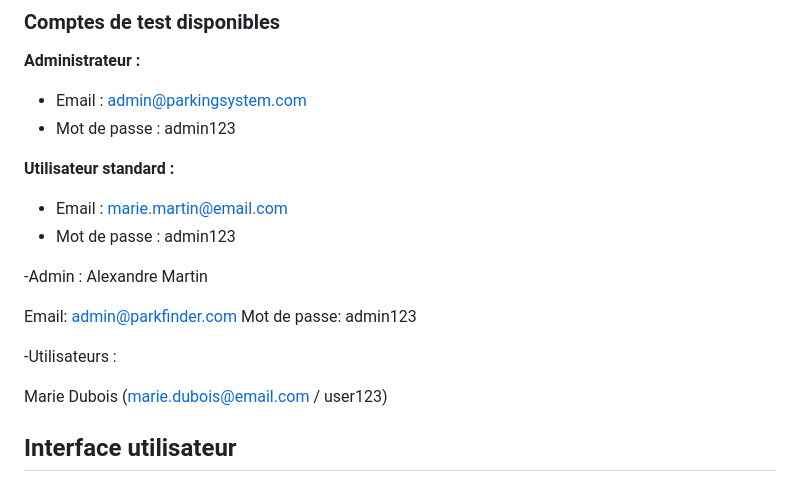
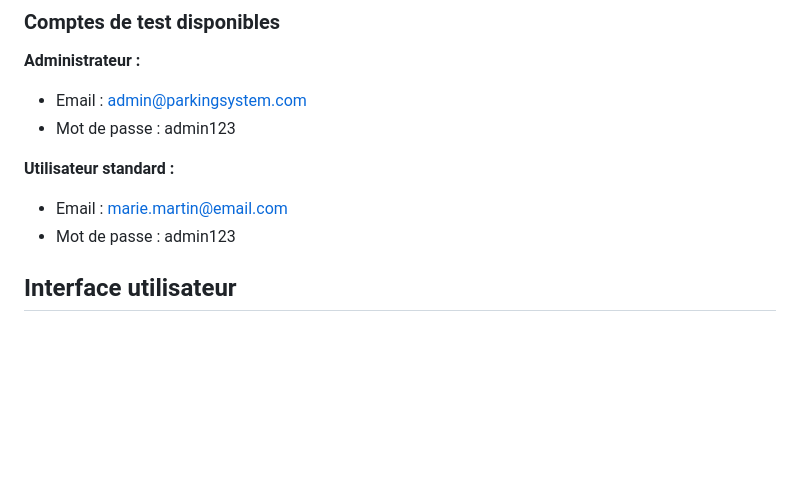
Before and after one commit to DarckWax/app-gestion-parking, a Markdown page: GUIDE.md, the part around the change. Rendered like a GitHub page; blank space fills up the shorter version.

Commit message:
Résolution des conflits

```diff
--- a/GUIDE.md
+++ b/GUIDE.md
@@ -45,15 +45,6 @@ Guide complet pour utiliser le système de gestion de parking ParkFinder.
 **Utilisateur standard :**
 - Email : marie.martin@email.com
 - Mot de passe : admin123
-
--Admin : Alexandre Martin
-
-Email: admin@parkfinder.com
-Mot de passe: admin123
-
--Utilisateurs :
-
-Marie Dubois (marie.dubois@email.com / user123)
 
 ## Interface utilisateur
 
```
